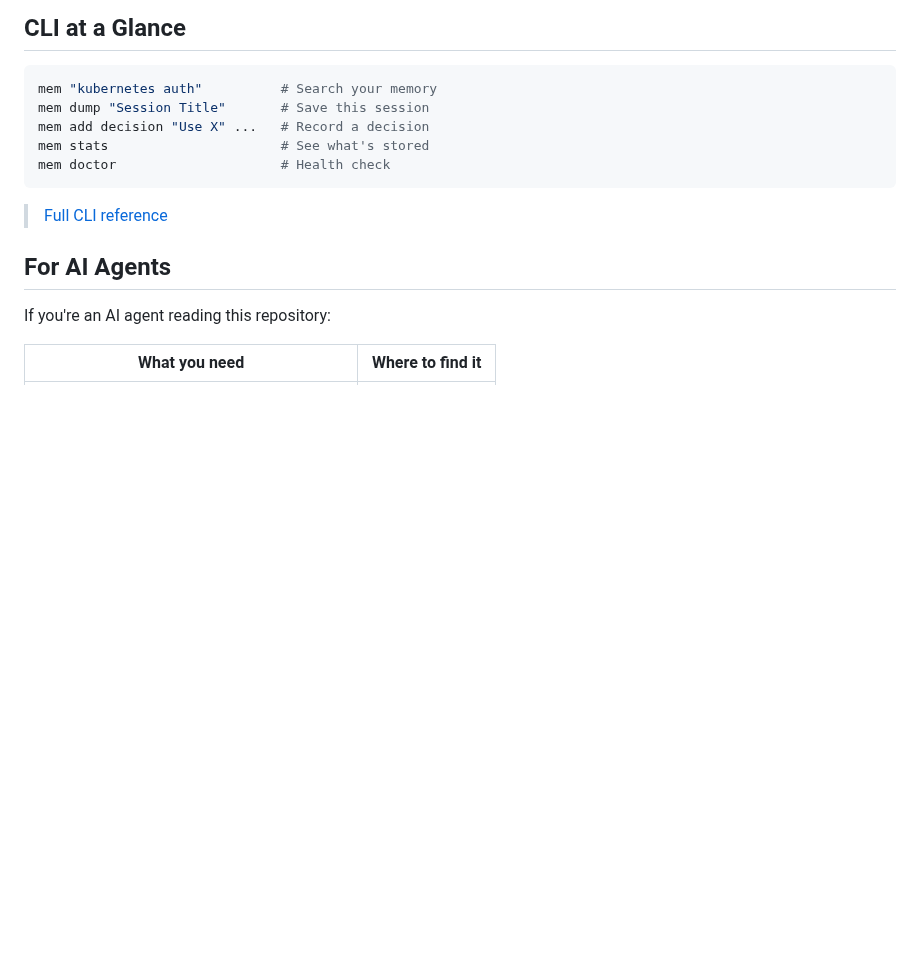
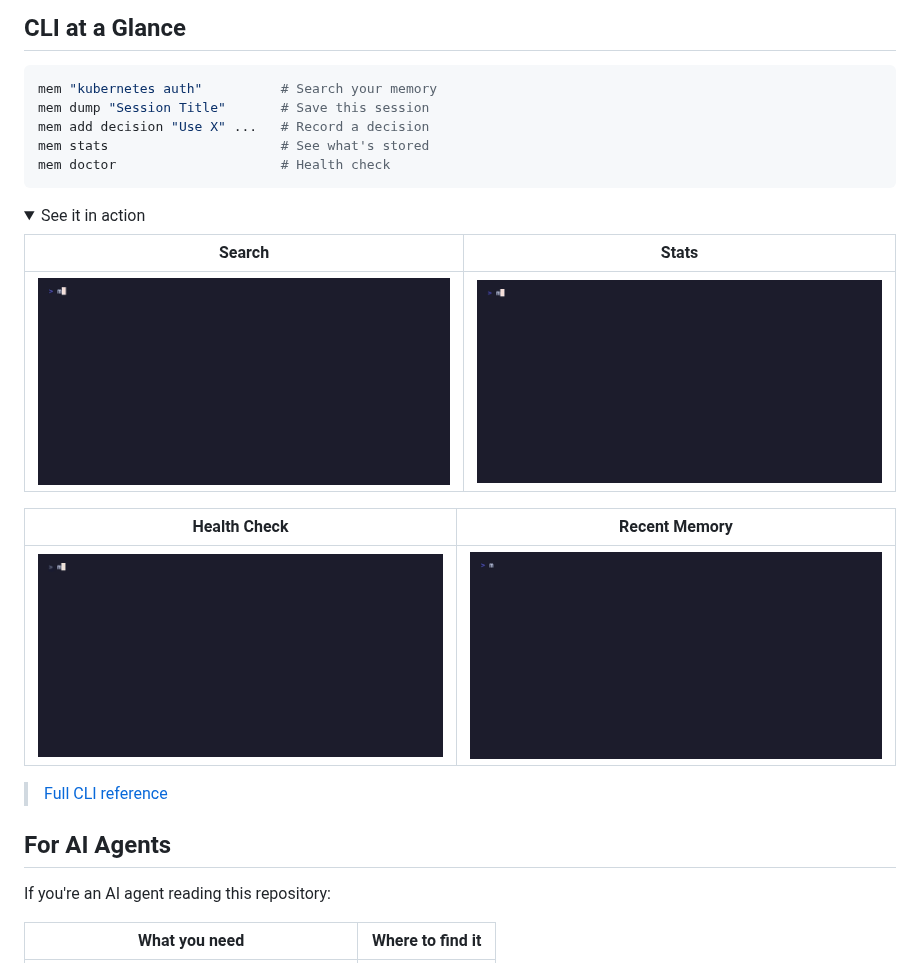
Before and after one commit to edheltzel/Recall, a Markdown page: README.md, the part around the change. GitHub-like rendering; pictures changed too: assets/demo-doctor.gif, assets/demo-recent.gif (added), assets/demo-search.gif; folded sections open; blank space fills up the shorter version.

````diff
--- a/README.md
+++ b/README.md
@@ -74,6 +74,19 @@ mem stats                      # See what's stored
 mem doctor                     # Health check
 ```
 
+<details>
+<summary>See it in action</summary>
+
+| Search | Stats |
+|--------|-------|
+| ![mem search](assets/demo-search.gif) | ![mem stats](assets/demo-stats.gif) |
+
+| Health Check | Recent Memory |
+|-------------|---------------|
+| ![mem doctor](assets/demo-doctor.gif) | ![mem recent](assets/demo-recent.gif) |
+
+</details>
+
 > [Full CLI reference](docs/cli-reference.md)
 
 ## For AI Agents
````
Also changed, not shown: CLAUDE.md (+9 -0 lines), 4 other files.
